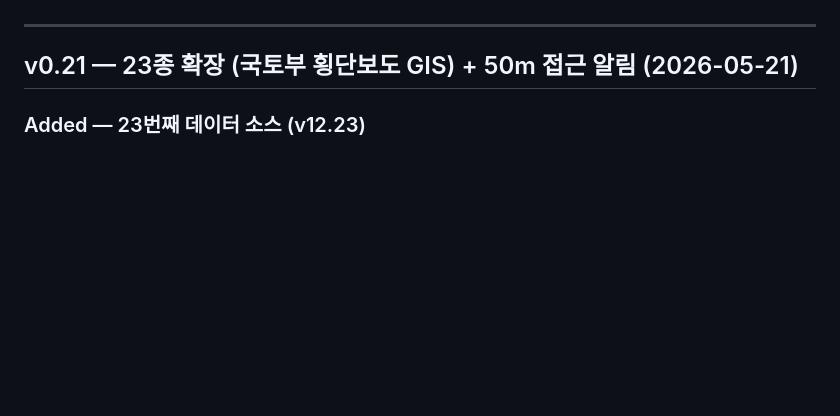
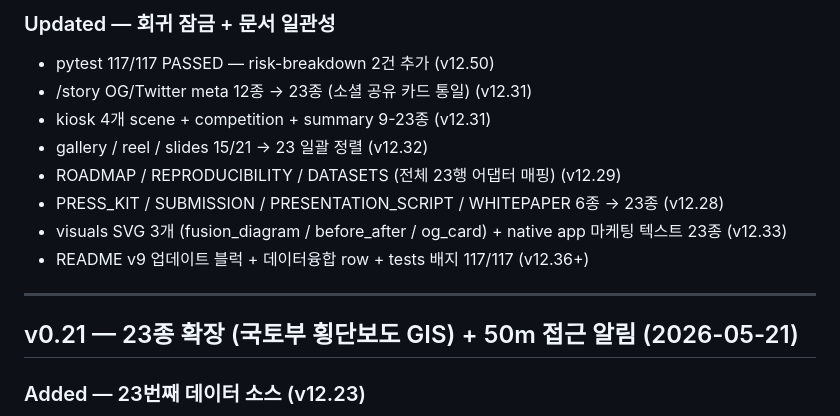
Before and after one commit to leelang7/AuraView, a Markdown page: CHANGELOG.md, the part around one of its changes. Drawn GitHub-style; blank space fills up the shorter version.

```diff
--- a/CHANGELOG.md
+++ b/CHANGELOG.md
@@ -5,3 +55,12 @@ Format: keep a [keep-a-changelog](https://keepachangelog.com/en/1.1.0/) style +
+### Updated — 회귀 잠금 + 문서 일관성
+- pytest 117/117 PASSED — risk-breakdown 2건 추가 (v12.50)
+- /story OG/Twitter meta 12종 → 23종 (소셜 공유 카드 통일) (v12.31)
+- kiosk 4개 scene + competition + summary 9-23종 (v12.31)
+- gallery / reel / slides 15/21 → 23 일괄 정렬 (v12.32)
+- ROADMAP / REPRODUCIBILITY / DATASETS (전체 23행 어댑터 매핑) (v12.29)
+- PRESS_KIT / SUBMISSION / PRESENTATION_SCRIPT / WHITEPAPER 6종 → 23종 (v12.28)
+- visuals SVG 3개 (fusion_diagram / before_after / og_card) + native app 마케팅 텍스트 23종 (v12.33)
+- README v9 업데이트 블럭 + 데이터융합 row + tests 배지 117/117 (v12.36+)
 
 ---
 
```
Also changed, not shown: other parts of CHANGELOG.md (+50 -0 lines).
